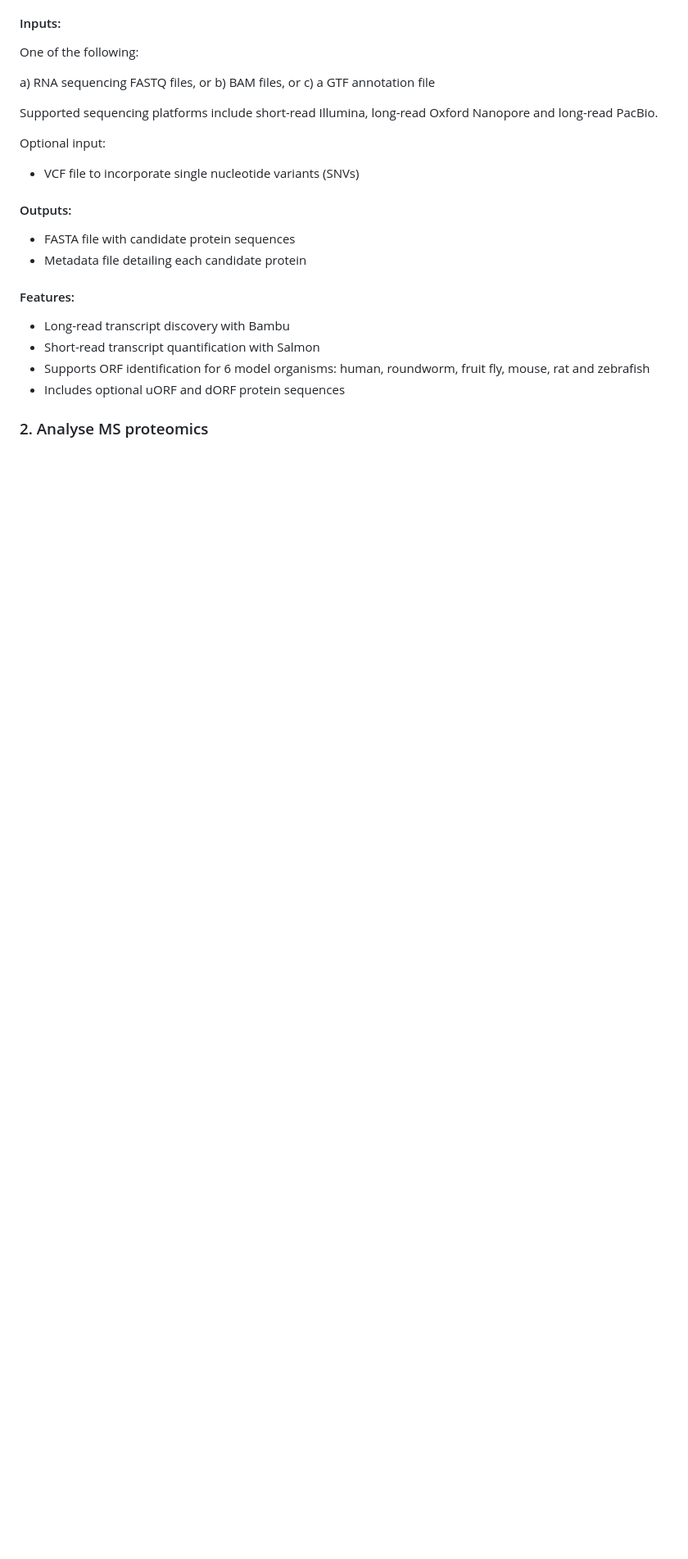
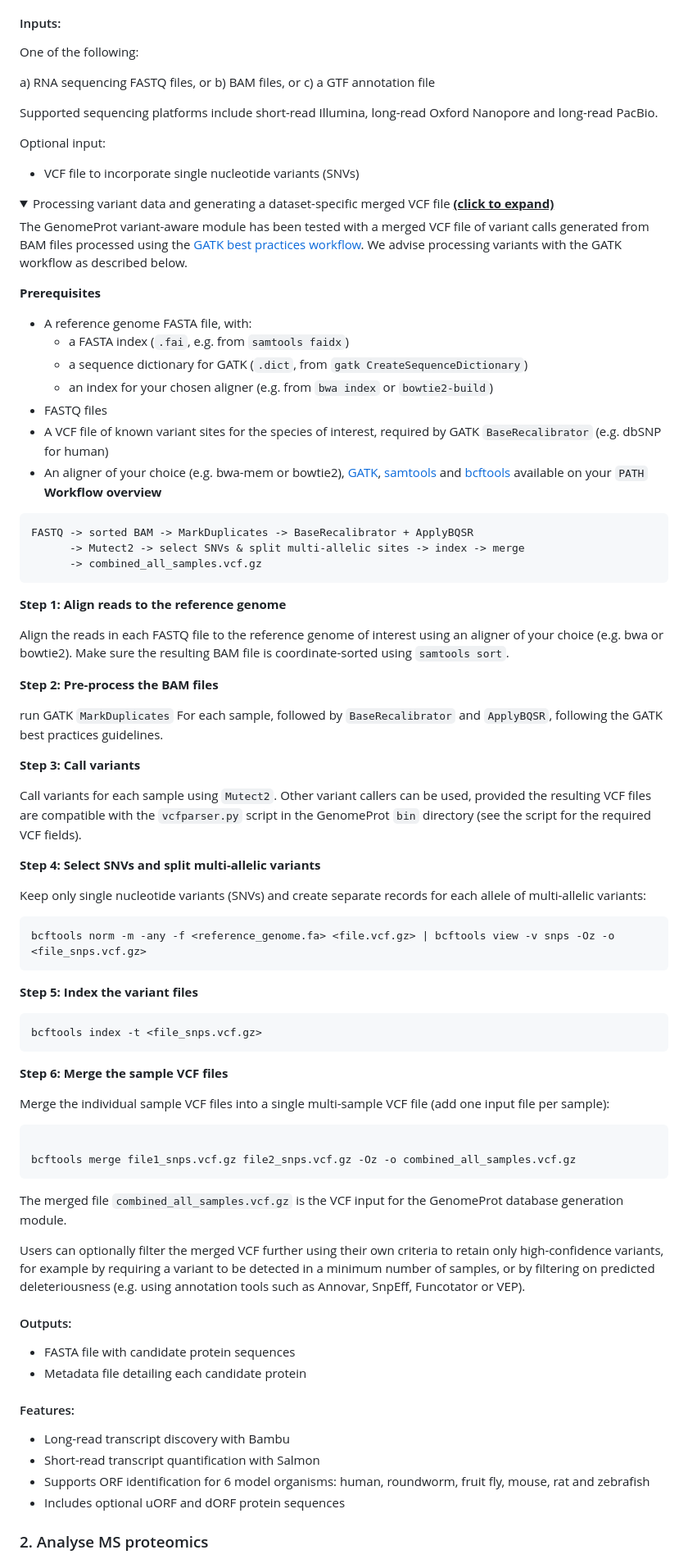
Before and after one commit to HiteshKore/GenomeProt, a Markdown page: README.md, the part around one of its changes. Shown at 82% size. GitHub-like rendering; folded sections open; blank space fills up the shorter version.

Commit message:
update README,variant processing

````diff
--- a/README.md
+++ b/README.md
@@ -55,6 +55,70 @@ Supported sequencing platforms include short-read Illumina, long-read Oxford Nan
 Optional input:
 
 - VCF file to incorporate single nucleotide variants (SNVs)
+<details>
+<summary>Processing variant data and generating a dataset-specific merged VCF file <b><u>(click to expand)</u></b></summary>
+
+The GenomeProt variant-aware module has been tested with a merged VCF file of variant calls generated from BAM files processed using the [GATK best practices workflow](https://gatk.broadinstitute.org/hc/en-us/sections/360007226651-Best-Practices-Workflows). We advise processing variants with the GATK workflow as described below.
+
+**Prerequisites**
+
+- A reference genome FASTA file, with:
+  - a FASTA index (`.fai`, e.g. from `samtools faidx`)
+  - a sequence dictionary for GATK (`.dict`, from `gatk CreateSequenceDictionary`)
+  - an index for your chosen aligner (e.g. from `bwa index` or `bowtie2-build`)
+- FASTQ files
+- A VCF file of known variant sites for the species of interest, required by GATK `BaseRecalibrator` (e.g. dbSNP for human)
+- An aligner of your choice (e.g. bwa-mem or bowtie2), [GATK](https://gatk.broadinstitute.org/), [samtools](https://www.htslib.org/) and [bcftools](https://samtools.github.io/bcftools/) available on your `PATH`
+**Workflow overview**
+
+```
+FASTQ -> sorted BAM -> MarkDuplicates -> BaseRecalibrator + ApplyBQSR
+      -> Mutect2 -> select SNVs & split multi-allelic sites -> index -> merge
+      -> combined_all_samples.vcf.gz
+```
+
+**Step 1: Align reads to the reference genome**
+
+Align the reads in each FASTQ file to the reference genome of interest using an aligner of your choice (e.g. bwa or bowtie2). Make sure the resulting BAM file is coordinate-sorted using `samtools sort`.
+
+**Step 2: Pre-process the BAM files**
+
+run GATK `MarkDuplicates` For each sample, followed by `BaseRecalibrator` and `ApplyBQSR`, following the GATK best practices guidelines.
+
+**Step 3: Call variants**
+
+Call variants for each sample using `Mutect2`. Other variant callers can be used, provided the resulting VCF files are compatible with the `vcfparser.py` script in the GenomeProt `bin` directory (see the script for the required VCF fields).
+
+**Step 4: Select SNVs and split multi-allelic variants**
+
+Keep only single nucleotide variants (SNVs) and create separate records for each allele of multi-allelic variants:
+
+```bash
+bcftools norm -m -any -f <reference_genome.fa> <file.vcf.gz> | bcftools view -v snps -Oz -o <file_snps.vcf.gz>
+```
+
+**Step 5: Index the variant files**
+
+```bash
+bcftools index -t <file_snps.vcf.gz>
+```
+
+**Step 6: Merge the sample VCF files**
+
+Merge the individual sample VCF files into a single multi-sample VCF file (add one input file per sample):
+
+```bash
+
+bcftools merge file1_snps.vcf.gz file2_snps.vcf.gz -Oz -o combined_all_samples.vcf.gz
+```
+
+
+The merged file `combined_all_samples.vcf.gz` is the VCF input for the GenomeProt database generation module.
+
+Users can optionally filter the merged VCF further using their own criteria to retain only high-confidence variants, for example by requiring a variant to be detected in a minimum number of samples, or by filtering on predicted deleteriousness (e.g. using annotation tools such as Annovar, SnpEff, Funcotator or VEP).
+
+</details>
+
 
 #### Outputs:
 
````
Also changed, not shown: other parts of README.md (+3 -3 lines).
